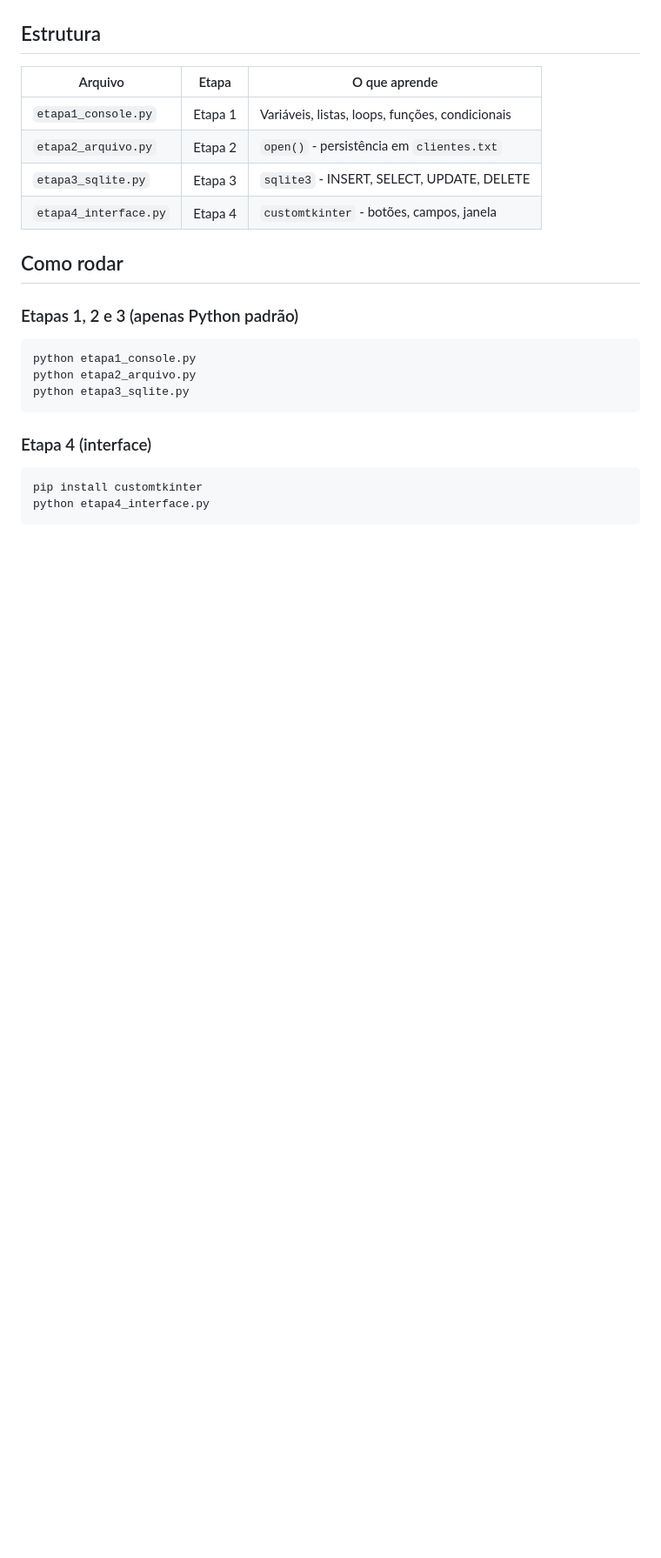
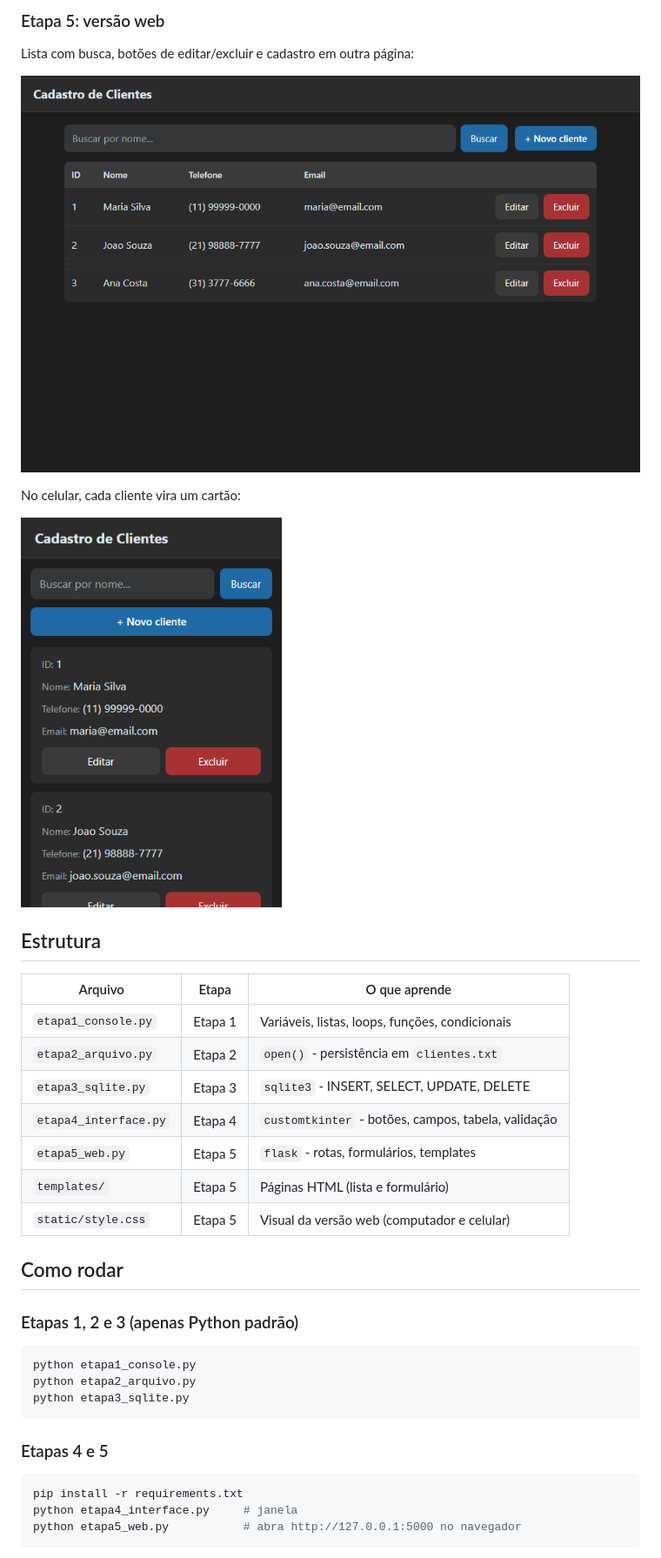
Before and after one commit to danielinocencio536-png/crud_python, a Markdown page: README.md, the part around one of its changes. Shown at 87% size. GitHub-like rendering; pictures changed too: print_web.png (added), print_web_celular.png (added); blank space fills up the shorter version.

````diff
--- a/README.md
+++ b/README.md
@@ -65,3 +84,11 @@ ID 2 | Nome: Joao Souza | Tel: 21988887777 | Email: joao.souza@email.com
+### Etapa 5: versão web
+Lista com busca, botões de editar/excluir e cadastro em outra página:
+
+![Versão web no computador](print_web.png)
+
+No celular, cada cliente vira um cartão:
+
+<img src="print_web_celular.png" alt="Versão web no celular" width="300">
 
 ## Estrutura
 
@@ -70,7 +97,10 @@ ID 2 | Nome: Joao Souza | Tel: 21988887777 | Email: joao.souza@email.com
 | `etapa1_console.py`    | Etapa 1 | Variáveis, listas, loops, funções, condicionais           |
 | `etapa2_arquivo.py`    | Etapa 2 | `open()` - persistência em `clientes.txt`                  |
 | `etapa3_sqlite.py`     | Etapa 3 | `sqlite3` - INSERT, SELECT, UPDATE, DELETE                 |
-| `etapa4_interface.py`  | Etapa 4 | `customtkinter` - botões, campos, janela                    |
+| `etapa4_interface.py`  | Etapa 4 | `customtkinter` - botões, campos, tabela, validação       |
+| `etapa5_web.py`        | Etapa 5 | `flask` - rotas, formulários, templates                    |
+| `templates/`           | Etapa 5 | Páginas HTML (lista e formulário)                          |
+| `static/style.css`     | Etapa 5 | Visual da versão web (computador e celular)                |
 
 ## Como rodar
 
@@ -81,8 +111,9 @@ python etapa2_arquivo.py
 python etapa3_sqlite.py
 ```
 
-### Etapa 4 (interface)
+### Etapas 4 e 5
 ```bash
-pip install customtkinter
-python etapa4_interface.py
+pip install -r requirements.txt
+python etapa4_interface.py     # janela
+python etapa5_web.py           # abra http://127.0.0.1:5000 no navegador
 ```
````
Also changed, not shown: other parts of README.md (+47 -19 lines), 7 other files.
